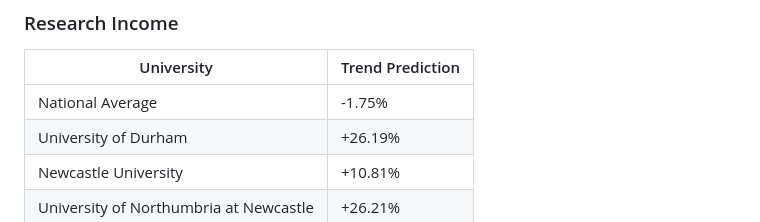
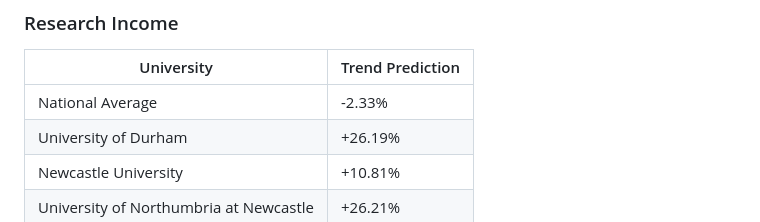
Before and after one commit to xvsfvv/HE-BCI-Analysis-Project, a Markdown page: 8.trend_prediction.md, the part around the change. Rendered like a GitHub page.

```diff
--- a/8.trend_prediction.md
+++ b/8.trend_prediction.md
@@ -118,7 +118,7 @@
 
 | University | Trend Prediction |
 |------------|------------------|
-| National Average | -1.75% |
+| National Average | -2.33% |
 | University of Durham | +26.19% |
 | Newcastle University | +10.81% |
 | University of Northumbria at Newcastle | +26.21% |
```
